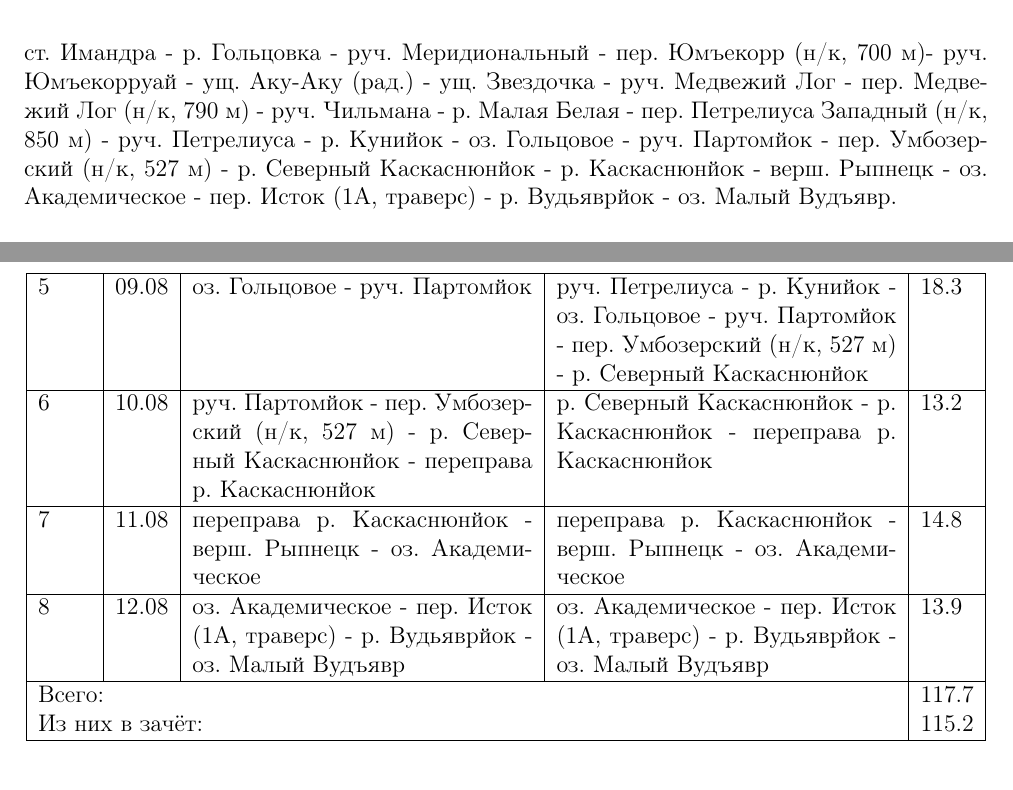
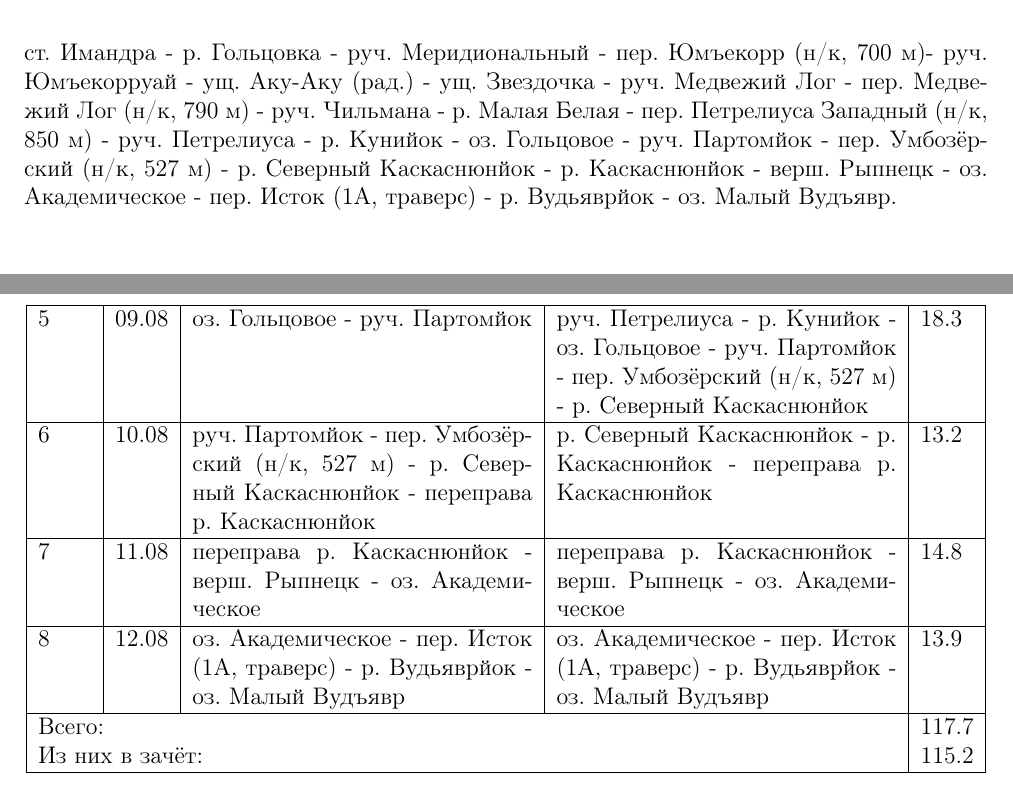
Before and after one commit to dafgar/Hibini2022, a LaTeX document (otchet.tex, which reads ch1.tex): two parts of pages 5 and 6 of 76, joined at a grey line, cut so that both start at the same text. Compiled offline with pdfLaTeX; a LaTeX package or settings file that is missing is left out.

Commit message:
Add letter ё

```diff
--- a/ch1.tex
+++ b/ch1.tex
@@ -14,7 +14,7 @@
 ст. Имандра - р. Гольцовка - руч. Меридиональный - пер. Юмъекорр (н/к, 700 м)- руч. Юмъекорруай -
 ущ. Аку-Аку (рад.) - ущ. Звездочка - руч. Медвежий Лог - пер. Медвежий Лог (н/к, 790 м) - руч. Чильмана -
 р. Малая Белая - пер. Петрелиуса Западный (н/к, 850 м) - руч. Петрелиуса - р. Кунийок - оз. Гольцовое -
-руч. Партомйок - пер. Умбозерский (н/к, 527 м) - р. Северный Каскаснюнйок - р. Каскаснюнйок - верш. Рыпнецк -
+руч. Партомйок - пер. Умбозёрский (н/к, 527 м) - р. Северный Каскаснюнйок - р. Каскаснюнйок - верш. Рыпнецк -
 оз. Академическое - пер. Исток (1А, траверс) - р. Вудьяврйок - оз. Малый Вудъявр.
 
 \subsection{График движения}
@@ -54,13 +54,13 @@
     5 &
     09.08 &
     оз. Гольцовое - руч. Партомйок &
-    руч. Петрелиуса - р. Кунийок - оз. Гольцовое  - руч. Партомйок - пер. Умбозерский (н/к, 527 м) - р. Северный Каскаснюнйок &
+    руч. Петрелиуса - р. Кунийок - оз. Гольцовое  - руч. Партомйок - пер. Умбозёрский (н/к, 527 м) - р. Северный Каскаснюнйок &
 	18.3
     \\
     \hline
     6 &
     10.08 &
-    руч. Партомйок - пер. Умбозерский (н/к, 527 м) - р. Северный Каскаснюнйок - переправа р. Каскаснюнйок &
+    руч. Партомйок - пер. Умбозёрский (н/к, 527 м) - р. Северный Каскаснюнйок - переправа р. Каскаснюнйок &
     р. Северный Каскаснюнйок - р. Каскаснюнйок - переправа р. Каскаснюнйок &
 	13.2
     \\
```
Also changed, not shown: ch3.tex (+1 -1 lines).
